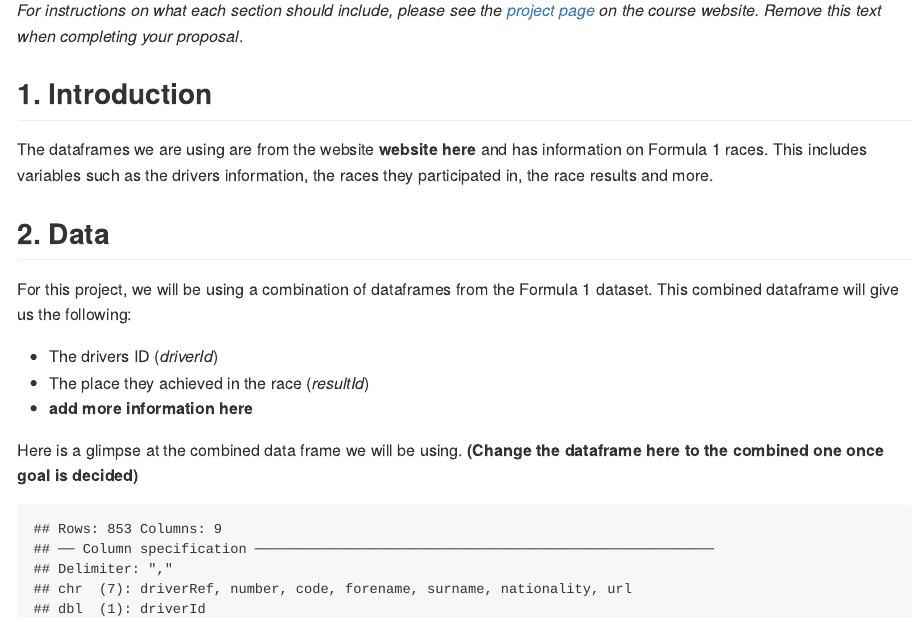
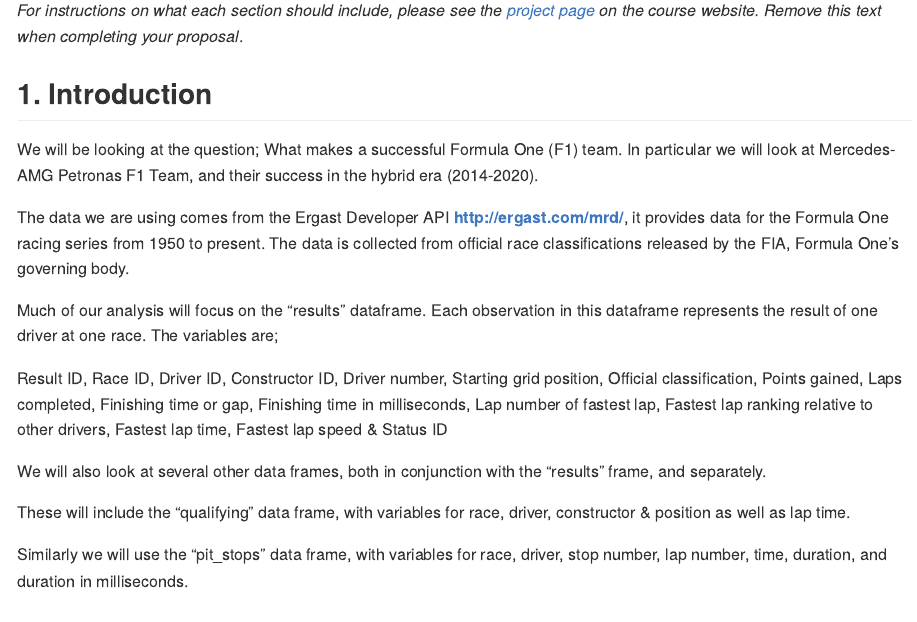
Before and after one commit to ids-s1-21/project-ECK, an R Markdown document (proposal/proposal.Rmd): the page in a window 1100 px wide, from 240 px down. Rendered offline with R 4.5, knitr and Pandoc, with nearby package versions.

Commit message:
Added to Proposal introduction

```diff
--- a/proposal/proposal.Rmd
+++ b/proposal/proposal.Rmd
@@ -12,8 +12,37 @@ library(broom)
 *For instructions on what each section should include, please see the [project page](https://idsed.digital/assessments/project/#proposal) on the course website. Remove this text when completing your proposal*.
 
 ## 1. Introduction
+We will be looking at the question; What makes a successful Formula One (F1) team. In particular we will look at Mercedes-AMG Petronas F1 Team, and their success in the hybrid era (2014-2020).
 
-The dataframes we are using are from the website **website here** and has information on Formula 1 races. This includes variables such as the drivers information, the races they participated in, the race results and more.
+The data we are using comes from the Ergast Developer API **http://ergast.com/mrd/**, it provides data for the Formula One racing series from 1950 to present. The data is collected from official race classifications released by the FIA, Formula One's governing body.
+
+Much of our analysis will focus on the "results" dataframe. Each observation in this dataframe represents the result of one driver at one race. The variables are;
+
+Result ID,
+Race ID,
+Driver ID,
+Constructor ID,
+Driver number,
+Starting grid position,
+Official classification,
+Points gained,
+Laps completed,
+Finishing time or gap,
+Finishing time in milliseconds,
+Lap number of fastest lap,
+Fastest lap ranking relative to other drivers,
+Fastest lap time,
+Fastest lap speed &
+ Status ID
+
+ We will also look at several other data frames, both in conjunction with the "results" frame, and separately.
+
+ These will include the "qualifying" data frame, with variables for race, driver, constructor & position as well as lap time.
+
+Similarly we will use the "pit_stops" data frame, with variables for race, driver, stop number, lap number, time, duration, and duration in milliseconds.
+
+
+
 
 ## 2. Data
 
```
Also changed, not shown: extra/Testing Dataset.Rmd (+1 -0 lines), proposal/proposal.md.
